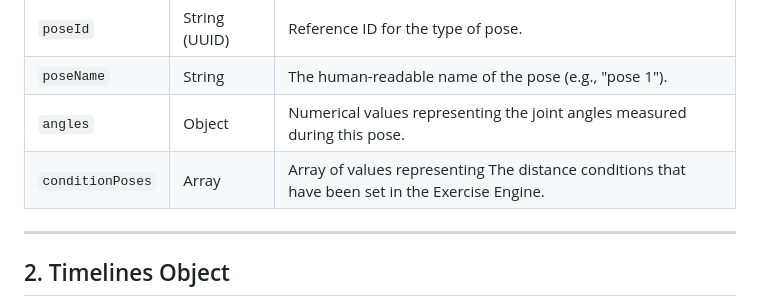
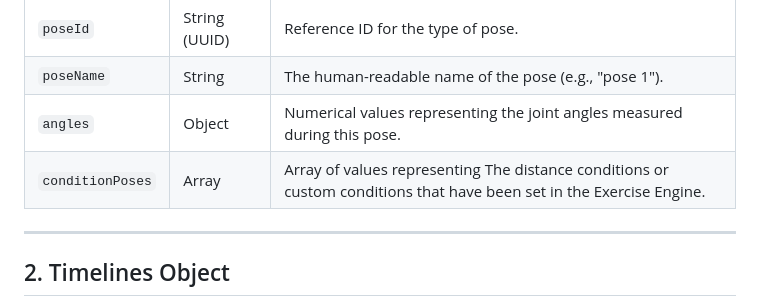
Before and after one commit to hemscap/sample-worker-fit, a Markdown page: EXERCISE_OUTPUT.md, the part around the change. GitHub-like rendering.

Commit message:
fix :Documentation update

```diff
--- a/EXERCISE_OUTPUT.md
+++ b/EXERCISE_OUTPUT.md
@@ -68,7 +68,7 @@ Each item in the `cycles` array represents a general time frame containing recog
 | `poseId` | String (UUID) | Reference ID for the type of pose. |
 | `poseName` | String | The human-readable name of the pose (e.g., "pose 1"). |
 | `angles` | Object | Numerical values representing the joint angles measured during this pose. |
-| `conditionPoses` | Array | Array of values representing The distance conditions that have been set in the Exercise Engine. |
+| `conditionPoses` | Array | Array of values representing The distance conditions or custom conditions that have been set in the Exercise Engine. |
 
 ---
 
```
